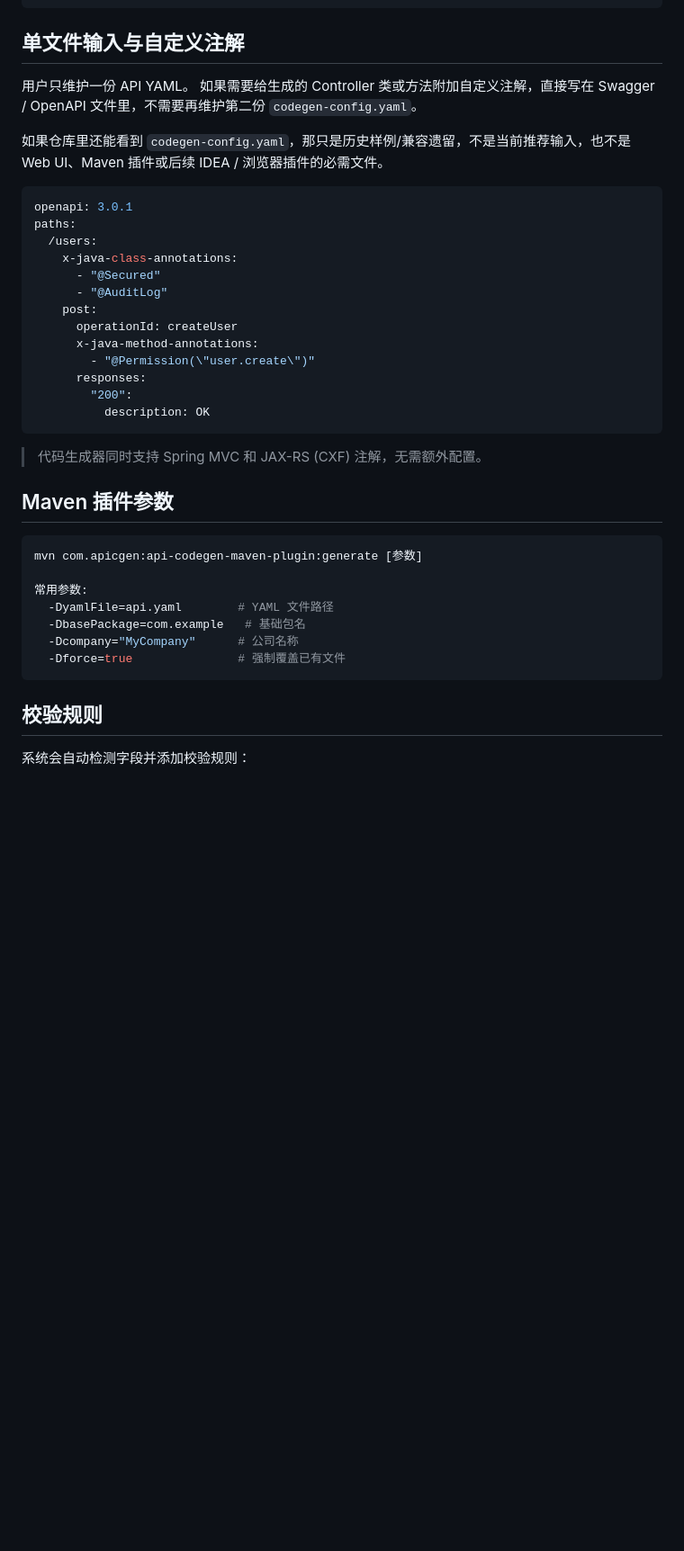
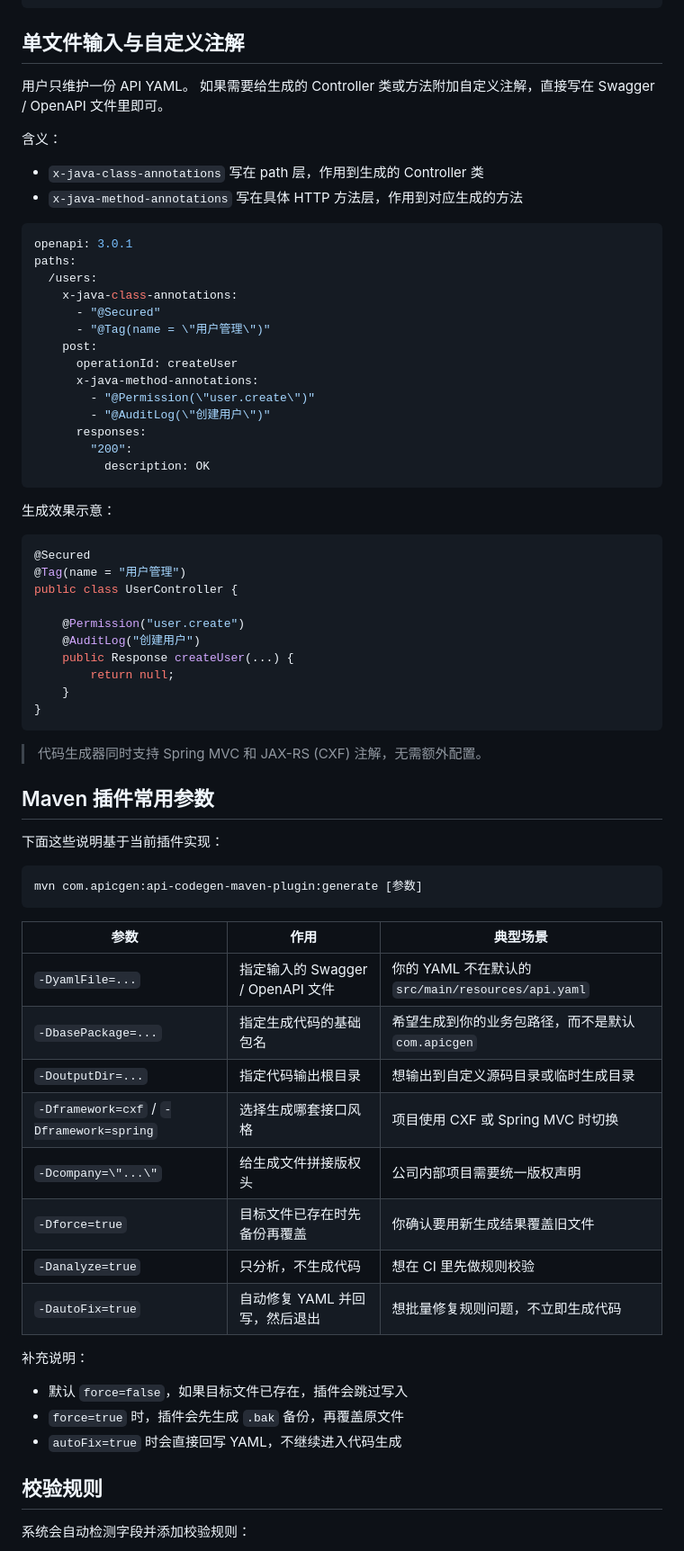
Before and after one commit to Emtemf/api-codegen, a Markdown page: README.md, the part around one of its changes. Shown at 90% size. Drawn GitHub-style; blank space fills up the shorter version.

Commit message:
clarify readme usage and plugin scenarios

````diff
--- a/README.md
+++ b/README.md
@@ -138,9 +153,12 @@ cd api-codegen-core
 ## 单文件输入与自定义注解
 
 用户只维护一份 API YAML。
-如果需要给生成的 Controller 类或方法附加自定义注解，直接写在 Swagger / OpenAPI 文件里，不需要再维护第二份 `codegen-config.yaml`。
+如果需要给生成的 Controller 类或方法附加自定义注解，直接写在 Swagger / OpenAPI 文件里即可。
 
-如果仓库里还能看到 `codegen-config.yaml`，那只是历史样例/兼容遗留，不是当前推荐输入，也不是 Web UI、Maven 插件或后续 IDEA / 浏览器插件的必需文件。
+含义：
+
+- `x-java-class-annotations` 写在 path 层，作用到生成的 Controller 类
+- `x-java-method-annotations` 写在具体 HTTP 方法层，作用到对应生成的方法
 
 ```yaml
 openapi: 3.0.1
@@ -148,29 +166,58 @@ paths:
   /users:
     x-java-class-annotations:
       - "@Secured"
-      - "@AuditLog"
+      - "@Tag(name = \"用户管理\")"
     post:
       operationId: createUser
       x-java-method-annotations:
         - "@Permission(\"user.create\")"
+        - "@AuditLog(\"创建用户\")"
       responses:
         "200":
           description: OK
 ```
 
+生成效果示意：
+
+```java
+@Secured
+@Tag(name = "用户管理")
+public class UserController {
+
+    @Permission("user.create")
+    @AuditLog("创建用户")
+    public Response createUser(...) {
+        return null;
+    }
+}
+```
+
 > 代码生成器同时支持 Spring MVC 和 JAX-RS (CXF) 注解，无需额外配置。
 
-## Maven 插件参数
+## Maven 插件常用参数
+
+下面这些说明基于当前插件实现：
 
 ```bash
 mvn com.apicgen:api-codegen-maven-plugin:generate [参数]
+```
 
-常用参数:
-  -DyamlFile=api.yaml        # YAML 文件路径
-  -DbasePackage=com.example   # 基础包名
-  -Dcompany="MyCompany"      # 公司名称
-  -Dforce=true               # 强制覆盖已有文件
-```
+| 参数 | 作用 | 典型场景 |
+|------|------|----------|
+| `-DyamlFile=...` | 指定输入的 Swagger / OpenAPI 文件 | 你的 YAML 不在默认的 `src/main/resources/api.yaml` |
+| `-DbasePackage=...` | 指定生成代码的基础包名 | 希望生成到你的业务包路径，而不是默认 `com.apicgen` |
+| `-DoutputDir=...` | 指定代码输出根目录 | 想输出到自定义源码目录或临时生成目录 |
+| `-Dframework=cxf` / `-Dframework=spring` | 选择生成哪套接口风格 | 项目使用 CXF 或 Spring MVC 时切换 |
+| `-Dcompany=\"...\"` | 给生成文件拼接版权头 | 公司内部项目需要统一版权声明 |
+| `-Dforce=true` | 目标文件已存在时先备份再覆盖 | 你确认要用新生成结果覆盖旧文件 |
+| `-Danalyze=true` | 只分析，不生成代码 | 想在 CI 里先做规则校验 |
+| `-DautoFix=true` | 自动修复 YAML 并回写，然后退出 | 想批量修复规则问题，不立即生成代码 |
+
+补充说明：
+
+- 默认 `force=false`，如果目标文件已存在，插件会跳过写入
+- `force=true` 时，插件会先生成 `.bak` 备份，再覆盖原文件
+- `autoFix=true` 时会直接回写 YAML，不继续进入代码生成
 
 ## 校验规则
 
````
Also changed, not shown: other parts of README.md (+16 -1 lines).
